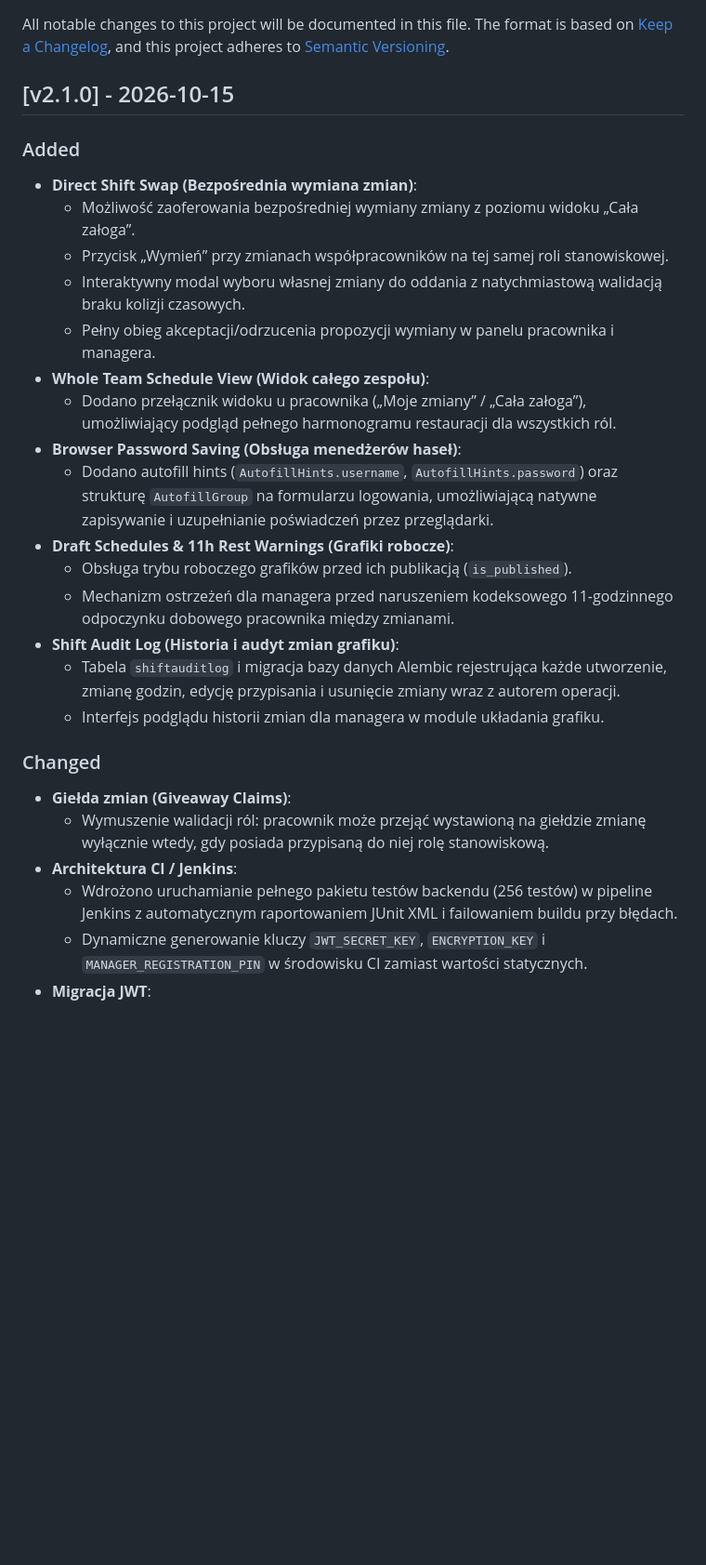
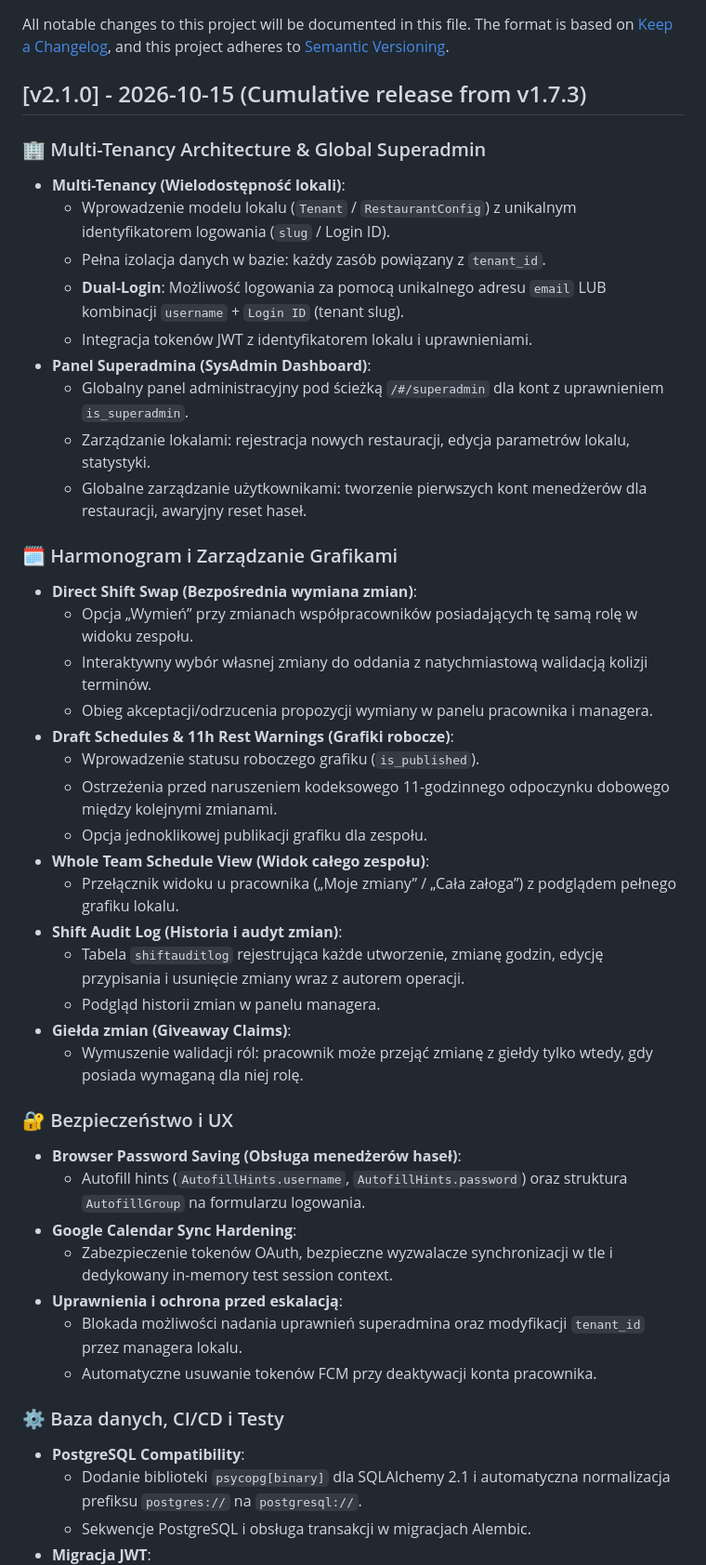
Before and after one commit to mwieclawek/PlannerV2, a Markdown page: CHANGELOG.md, the part around one of its changes. Shown at 93% size. GitHub-like rendering; blank space fills up the shorter version.

Commit message:
docs: expand CHANGELOG.md with cumulative release notes from v1.7.3 to v2.1.0

```diff
--- a/CHANGELOG.md
+++ b/CHANGELOG.md
@@ -4,29 +4,47 @@ All notable changes to this project will be documented in this file.
 The format is based on [Keep a Changelog](https://keepachangelog.com/en/1.0.0/),
 and this project adheres to [Semantic Versioning](https://semver.org/spec/v2.0.0.html).
 
-## [v2.1.0] - 2026-10-15
+## [v2.1.0] - 2026-10-15 (Cumulative release from v1.7.3)
 
-### Added
+### 🏢 Multi-Tenancy Architecture & Global Superadmin
+- **Multi-Tenancy (Wielodostępność lokali)**:
+  - Wprowadzenie modelu lokalu (`Tenant` / `RestaurantConfig`) z unikalnym identyfikatorem logowania (`slug` / Login ID).
+  - Pełna izolacja danych w bazie: każdy zasób powiązany z `tenant_id`.
+  - **Dual-Login**: Możliwość logowania za pomocą unikalnego adresu `email` LUB kombinacji `username` + `Login ID` (tenant slug).
+  - Integracja tokenów JWT z identyfikatorem lokalu i uprawnieniami.
+- **Panel Superadmina (SysAdmin Dashboard)**:
+  - Globalny panel administracyjny pod ścieżką `/#/superadmin` dla kont z uprawnieniem `is_superadmin`.
+  - Zarządzanie lokalami: rejestracja nowych restauracji, edycja parametrów lokalu, statystyki.
+  - Globalne zarządzanie użytkownikami: tworzenie pierwszych kont menedżerów dla restauracji, awaryjny reset haseł.
+
+### 🗓️ Harmonogram i Zarządzanie Grafikami
 - **Direct Shift Swap (Bezpośrednia wymiana zmian)**:
-  - Możliwość zaoferowania bezpośredniej wymiany zmiany z poziomu widoku „Cała załoga”.
-  - Przycisk „Wymień” przy zmianach współpracowników na tej samej roli stanowiskowej.
-  - Interaktywny modal wyboru własnej zmiany do oddania z natychmiastową walidacją braku kolizji czasowych.
-  - Pełny obieg akceptacji/odrzucenia propozycji wymiany w panelu pracownika i managera.
+  - Opcja „Wymień” przy zmianach współpracowników posiadających tę samą rolę w widoku zespołu.
+  - Interaktywny wybór własnej zmiany do oddania z natychmiastową walidacją kolizji terminów.
+  - Obieg akceptacji/odrzucenia propozycji wymiany w panelu pracownika i managera.
+- **Draft Schedules & 11h Rest Warnings (Grafiki robocze)**:
+  - Wprowadzenie statusu roboczego grafiku (`is_published`).
+  - Ostrzeżenia przed naruszeniem kodeksowego 11-godzinnego odpoczynku dobowego między kolejnymi zmianami.
+  - Opcja jednoklikowej publikacji grafiku dla zespołu.
 - **Whole Team Schedule View (Widok całego zespołu)**:
-  - Dodano przełącznik widoku u pracownika („Moje zmiany” / „Cała załoga”), umożliwiający podgląd pełnego harmonogramu restauracji dla wszystkich ról.
+  - Przełącznik widoku u pracownika („Moje zmiany” / „Cała załoga”) z podglądem pełnego grafiku lokalu.
+- **Shift Audit Log (Historia i audyt zmian)**:
+  - Tabela `shiftauditlog` rejestrująca każde utworzenie, zmianę godzin, edycję przypisania i usunięcie zmiany wraz z autorem operacji.
+  - Podgląd historii zmian w panelu managera.
+- **Giełda zmian (Giveaway Claims)**:
+  - Wymuszenie walidacji ról: pracownik może przejąć zmianę z giełdy tylko wtedy, gdy posiada wymaganą dla niej rolę.
+
+### 🔐 Bezpieczeństwo i UX
 - **Browser Password Saving (Obsługa menedżerów haseł)**:
-  - Dodano autofill hints (`AutofillHints.username`, `AutofillHints.password`) oraz strukturę `AutofillGroup` na formularzu logowania, umożliwiającą natywne zapisywanie i uzupełnianie poświadczeń przez przeglądarki.
-- **Draft Schedules & 11h Rest Warnings (Grafiki robocze)**:
-  - Obsługa trybu roboczego grafików przed ich publikacją (`is_published`).
-  - Mechanizm ostrzeżeń dla managera przed naruszeniem kodeksowego 11-godzinnego odpoczynku dobowego pracownika między zmianami.
-- **Shift Audit Log (Historia i audyt zmian grafiku)**:
-  - Tabela `shiftauditlog` i migracja bazy danych Alembic rejestrująca każde utworzenie, zmianę godzin, edycję przypisania i usunięcie zmiany wraz z autorem operacji.
-  - Interfejs podglądu historii zmian dla managera w module układania grafiku.
+  - Autofill hints (`AutofillHints.username`, `AutofillHints.password`) oraz struktura `AutofillGroup` na formularzu logowania.
+- **Google Calendar Sync Hardening**:
+  - Zabezpieczenie tokenów OAuth, bezpieczne wyzwalacze synchronizacji w tle i dedykowany in-memory test session context.
+- **Uprawnienia i ochrona przed eskalacją**:
+  - Blokada możliwości nadania uprawnień superadmina oraz modyfikacji `tenant_id` przez managera lokalu.
+  - Automatyczne usuwanie tokenów FCM przy deaktywacji konta pracownika.
 
-### Changed
-- **Giełda zmian (Giveaway Claims)**:
-  - Wymuszenie walidacji ról: pracownik może przejąć wystawioną na giełdzie zmianę wyłącznie wtedy, gdy posiada przypisaną do niej rolę stanowiskową.
-- **Architektura CI / Jenkins**:
-  - Wdrożono uruchamianie pełnego pakietu testów backendu (256 testów) w pipeline Jenkins z automatycznym raportowaniem JUnit XML i failowaniem buildu przy błędach.
-  - Dynamiczne generowanie kluczy `JWT_SECRET_KEY`, `ENCRYPTION_KEY` i `MANAGER_REGISTRATION_PIN` w środowisku CI zamiast wartości statycznych.
+### ⚙️ Baza danych, CI/CD i Testy
+- **PostgreSQL Compatibility**:
+  - Dodanie biblioteki `psycopg[binary]` dla SQLAlchemy 2.1 i automatyczna normalizacja prefiksu `postgres://` na `postgresql://`.
+  - Sekwencje PostgreSQL i obsługa transakcji w migracjach Alembic.
 - **Migracja JWT**:
```
Also changed, not shown: other parts of CHANGELOG.md (+8 -20 lines).
